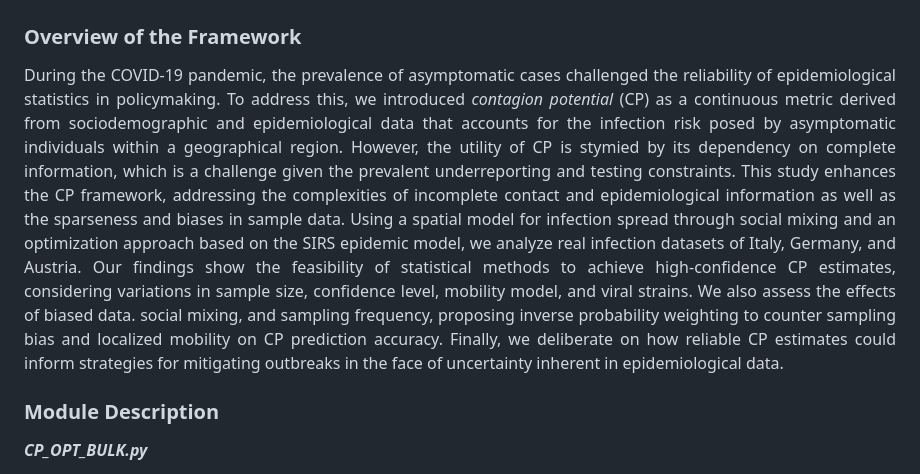
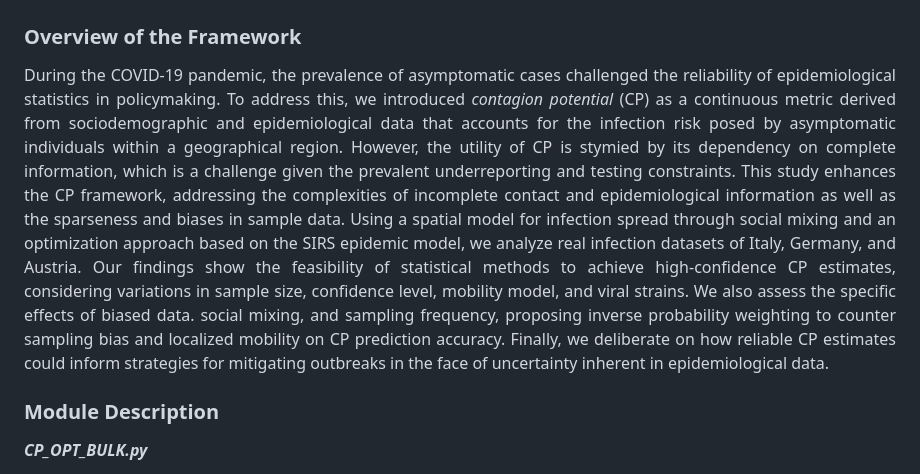
Before and after one commit to satunr/COVID-19, a Markdown page: Uncertainty_CP/README.md, the part around the change. GitHub-like rendering.

```diff
--- a/Uncertainty_CP/README.md
+++ b/Uncertainty_CP/README.md
@@ -3,7 +3,7 @@ Advancing Infection Profiling under Data Uncertainty through Contagion Potential
 
 ### Overview of the Framework ###
 
-<p align="justify"> During the COVID-19 pandemic, the prevalence of asymptomatic cases challenged the reliability of epidemiological statistics in policymaking. To address this, we introduced <em>contagion potential</em> (CP) as a continuous metric derived from sociodemographic and epidemiological data that accounts for the infection risk posed by asymptomatic individuals within a geographical region. However, the utility of CP is stymied by its dependency on complete information, which is a challenge given the prevalent underreporting and testing constraints. This study enhances the CP framework, addressing the complexities of incomplete contact and epidemiological information as well as the sparseness and biases in sample data. Using a spatial model for infection spread through social mixing and an optimization approach based on the SIRS epidemic model, we analyze real infection datasets of Italy, Germany, and Austria. Our findings show the feasibility of statistical methods to achieve high-confidence CP estimates, considering variations in sample size, confidence level, mobility model, and viral strains. We also assess the effects of biased data. social mixing, and sampling frequency, proposing inverse probability weighting to counter sampling bias and localized mobility on CP prediction accuracy. Finally, we deliberate on how reliable CP estimates could inform strategies for mitigating outbreaks in the face of uncertainty inherent in epidemiological data. </p>
+<p align="justify"> During the COVID-19 pandemic, the prevalence of asymptomatic cases challenged the reliability of epidemiological statistics in policymaking. To address this, we introduced <em>contagion potential</em> (CP) as a continuous metric derived from sociodemographic and epidemiological data that accounts for the infection risk posed by asymptomatic individuals within a geographical region. However, the utility of CP is stymied by its dependency on complete information, which is a challenge given the prevalent underreporting and testing constraints. This study enhances the CP framework, addressing the complexities of incomplete contact and epidemiological information as well as the sparseness and biases in sample data. Using a spatial model for infection spread through social mixing and an optimization approach based on the SIRS epidemic model, we analyze real infection datasets of Italy, Germany, and Austria. Our findings show the feasibility of statistical methods to achieve high-confidence CP estimates, considering variations in sample size, confidence level, mobility model, and viral strains. We also assess the specific effects of biased data. social mixing, and sampling frequency, proposing inverse probability weighting to counter sampling bias and localized mobility on CP prediction accuracy. Finally, we deliberate on how reliable CP estimates could inform strategies for mitigating outbreaks in the face of uncertainty inherent in epidemiological data. </p>
 
 
 ### Module Description ###
```
